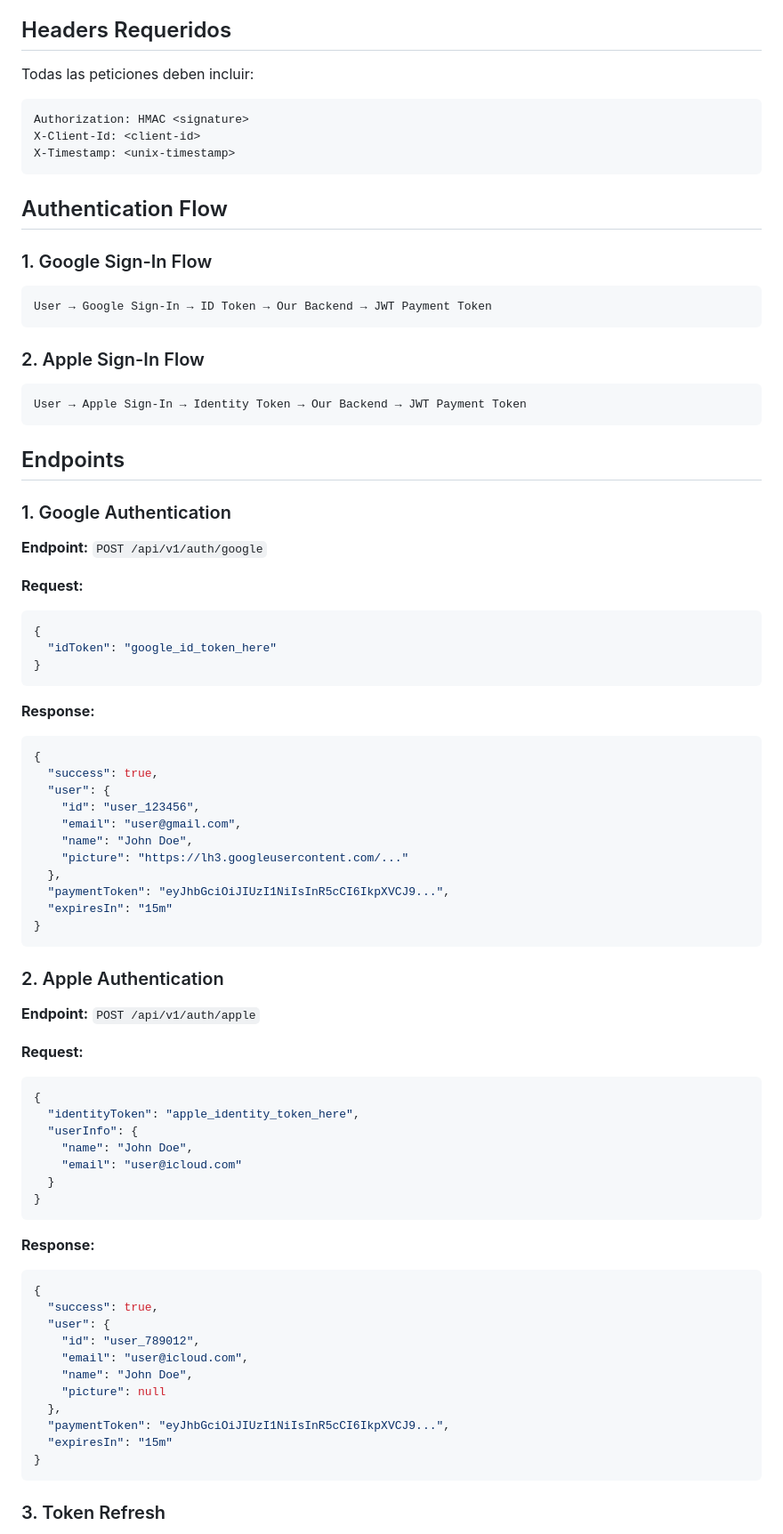
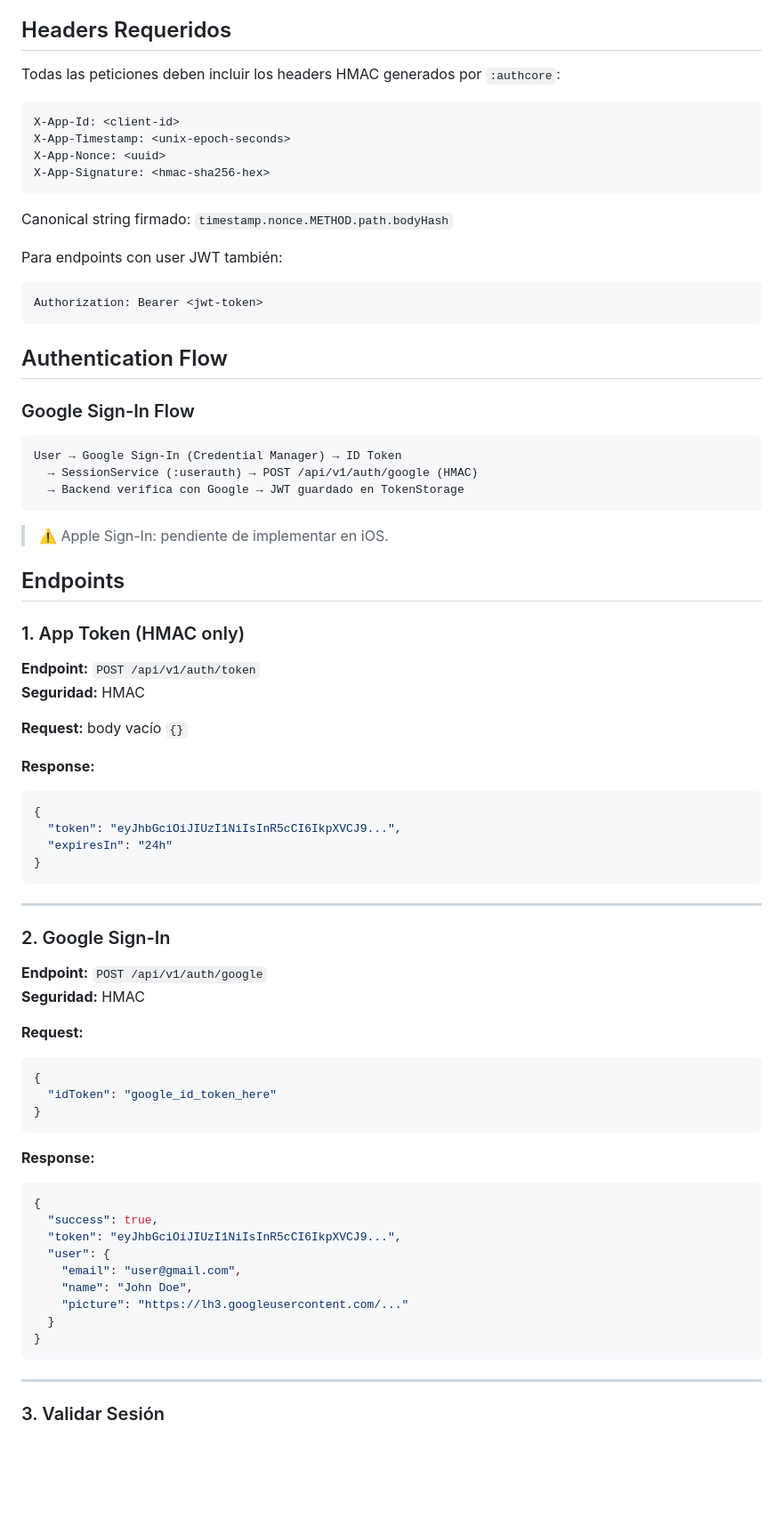
Before and after one commit to Ivanfbermejo/aiStickers_Backend, a Markdown page: docs/social-auth-api.md, the part around one of its changes. Shown at 89% size. GitHub-like rendering; blank space fills up the shorter version.

````diff
--- a/docs/social-auth-api.md
+++ b/docs/social-auth-api.md
@@ -8,31 +8,56 @@ PaymentCore ahora soporta autenticación social utilizando Google Sign-In y Appl
 
 ## Headers Requeridos
 
-Todas las peticiones deben incluir:
+Todas las peticiones deben incluir los headers HMAC generados por `:authcore`:
 
 ```
-Authorization: HMAC <signature>
-X-Client-Id: <client-id>
-X-Timestamp: <unix-timestamp>
+X-App-Id: <client-id>
+X-App-Timestamp: <unix-epoch-seconds>
+X-App-Nonce: <uuid>
+X-App-Signature: <hmac-sha256-hex>
+```
+
+Canonical string firmado: `timestamp.nonce.METHOD.path.bodyHash`
+
+Para endpoints con user JWT también:
+```
+Authorization: Bearer <jwt-token>
 ```
 
 ## Authentication Flow
 
-### 1. Google Sign-In Flow
+### Google Sign-In Flow
 ```
-User → Google Sign-In → ID Token → Our Backend → JWT Payment Token
+User → Google Sign-In (Credential Manager) → ID Token
+  → SessionService (:userauth) → POST /api/v1/auth/google (HMAC)
+  → Backend verifica con Google → JWT guardado en TokenStorage
 ```
 
-### 2. Apple Sign-In Flow
-```
-User → Apple Sign-In → Identity Token → Our Backend → JWT Payment Token
-```
+> ⚠️ Apple Sign-In: pendiente de implementar en iOS.
 
 ## Endpoints
 
-### 1. Google Authentication
+### 1. App Token (HMAC only)
+
+**Endpoint:** `POST /api/v1/auth/token`
+**Seguridad:** HMAC
+
+**Request:** body vacío `{}`
+
+**Response:**
+```json
+{
+  "token": "eyJhbGciOiJIUzI1NiIsInR5cCI6IkpXVCJ9...",
+  "expiresIn": "24h"
+}
+```
+
+---
+
+### 2. Google Sign-In
 
 **Endpoint:** `POST /api/v1/auth/google`
+**Seguridad:** HMAC
 
 **Request:**
 ```json
@@ -45,46 +70,16 @@ User → Apple Sign-In → Identity Token → Our Backend → JWT Payment Token
 ```json
 {
   "success": true,
+  "token": "eyJhbGciOiJIUzI1NiIsInR5cCI6IkpXVCJ9...",
   "user": {
-    "id": "user_123456",
     "email": "user@gmail.com",
     "name": "John Doe",
     "picture": "https://lh3.googleusercontent.com/..."
-  },
-  "paymentToken": "eyJhbGciOiJIUzI1NiIsInR5cCI6IkpXVCJ9...",
-  "expiresIn": "15m"
-}
-```
-
-### 2. Apple Authentication
-
-**Endpoint:** `POST /api/v1/auth/apple`
-
-**Request:**
-```json
-{
-  "identityToken": "apple_identity_token_here",
-  "userInfo": {
-    "name": "John Doe",
-    "email": "user@icloud.com"
   }
 }
 ```
 
-**Response:**
-```json
-{
-  "success": true,
-  "user": {
-    "id": "user_789012",
-    "email": "user@icloud.com",
-    "name": "John Doe",
-    "picture": null
-  },
-  "paymentToken": "eyJhbGciOiJIUzI1NiIsInR5cCI6IkpXVCJ9...",
-  "expiresIn": "15m"
-}
-```
+---
 
-### 3. Token Refresh
+### 3. Validar Sesión
 
````
Also changed, not shown: other parts of docs/social-auth-api.md (+46 -147 lines), docs/architecture.md (+11 -14 lines), docs/paymentCore-api.md (+24 -9 lines).
